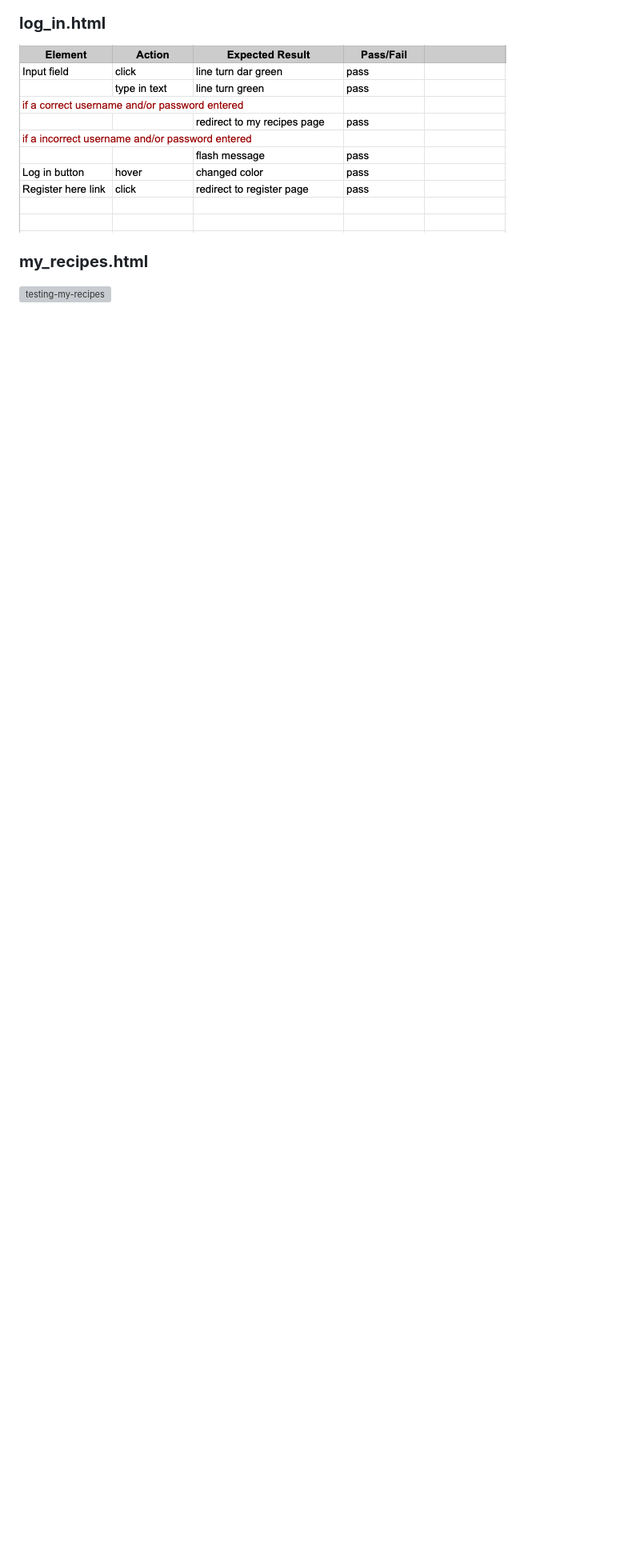
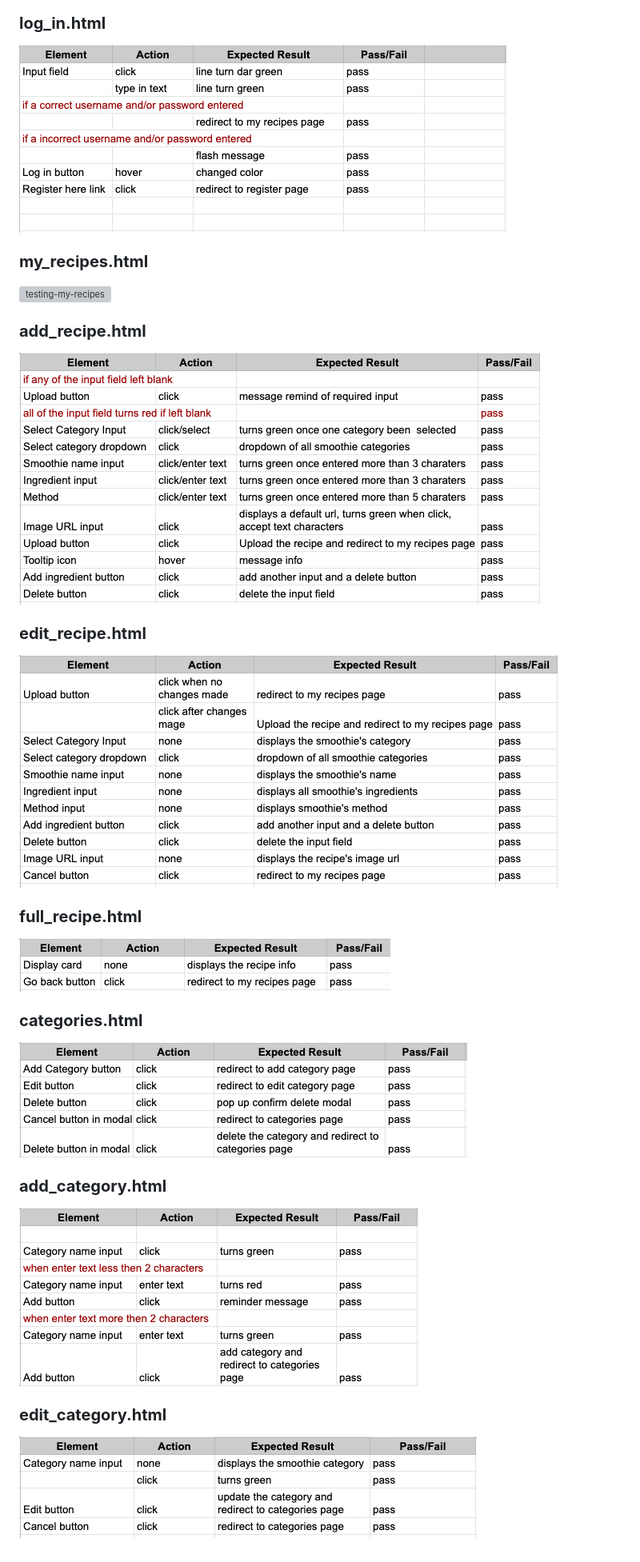
Before and after one commit to melinda-z/CI-MS3-Tutti-Fruitti, a Markdown page: testing.md, the part around the change. Shown at 80% size. Rendered like a GitHub page; pictures changed too: static/documentation/testing/testing-add-category.png (added), static/documentation/testing/testing-add-recipe.png (added), static/documentation/testing/testing-categories.png (added); blank space fills up the shorter version; grey boxes are pictures that could not be loaded.

Commit message:
Add more manually testing documentation

```diff
--- a/testing.md
+++ b/testing.md
@@ -205,3 +205,27 @@ The above images shows those functionalities. ⬆️
 ### **my_recipes.html**
 
 ![testing-my-recipes](static/documentation/testing/testing-my-recipes.png)
+
+### **add_recipe.html**
+
+![testing-add-recipe](static/documentation/testing/testing-add-recipe.png)
+
+### **edit_recipe.html**
+
+![testing-edit-recipe](static/documentation/testing/testing-edit-recipe.png)
+
+### **full_recipe.html**
+
+![testing-full-recipe](static/documentation/testing/testing-full-recipe.png)
+
+### **categories.html**
+
+![testing-full-recipe](static/documentation/testing/testing-categories.png)
+
+### **add_category.html**
+
+![testing-full-recipe](static/documentation/testing/testing-add-category.png)
+
+### **edit_category.html**
+
+![testing-full-recipe](static/documentation/testing/testing-edit-category.png)
```
Also changed, not shown: 1 other file.
